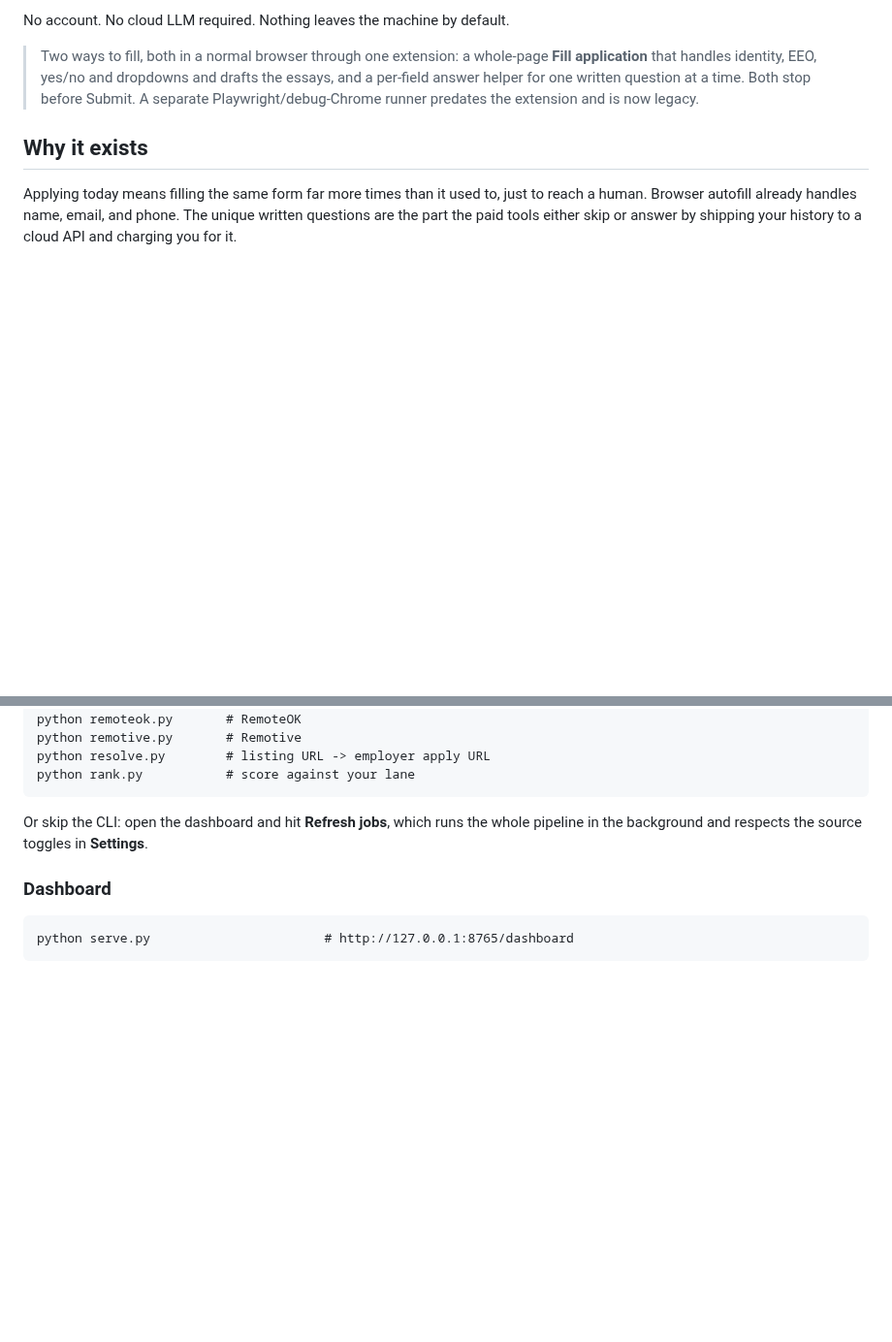
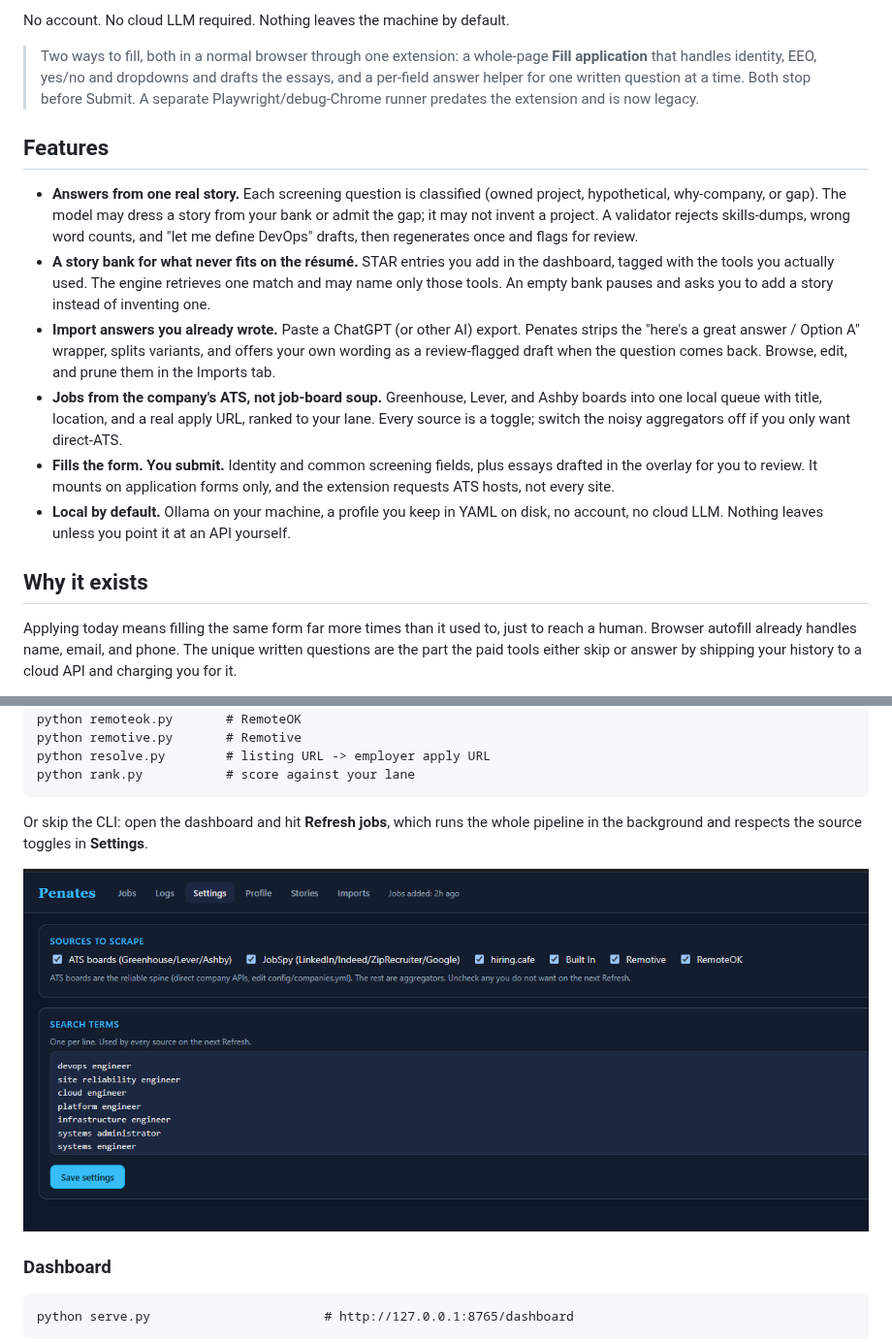
Before and after one commit to pcguywilson/penates, a Markdown page: README.md, 2 parts joined by grey strips. Shown at 97% size. Rendered like a GitHub page; pictures changed too: docs/img/settings.png (added); blank space fills up the shorter version.

Commit message:
README: Features overview, story-bank section, feature screenshots
- Add a Features list up top (answers from one story, story bank, import prior answers,
  direct-ATS discovery, fills-you-submit, local by default), tightened to claim/how/constraint.
- Add a "The story bank" section explaining stories.yaml vs résumé bullets.
- Add screenshots: Stories, Imports, and Settings (sources toggles).
- Fix a stale reference: the conversion prompt lives in the Imports tab, not Settings.

````diff
--- a/README.md
+++ b/README.md
@@ -13,6 +13,28 @@ No account. No cloud LLM required. Nothing leaves the machine by default.
 > application** that handles identity, EEO, yes/no and dropdowns and drafts the essays, and
 > a per-field answer helper for one written question at a time. Both stop before Submit. A
 > separate Playwright/debug-Chrome runner predates the extension and is now legacy.
+
+## Features
+
+- **Answers from one real story.** Each screening question is classified (owned project,
+  hypothetical, why-company, or gap). The model may dress a story from your bank or admit the
+  gap; it may not invent a project. A validator rejects skills-dumps, wrong word counts, and
+  "let me define DevOps" drafts, then regenerates once and flags for review.
+- **A story bank for what never fits on the résumé.** STAR entries you add in the dashboard,
+  tagged with the tools you actually used. The engine retrieves one match and may name only
+  those tools. An empty bank pauses and asks you to add a story instead of inventing one.
+- **Import answers you already wrote.** Paste a ChatGPT (or other AI) export. Penates strips
+  the "here's a great answer / Option A" wrapper, splits variants, and offers your own wording
+  as a review-flagged draft when the question comes back. Browse, edit, and prune them in the
+  Imports tab.
+- **Jobs from the company's ATS, not job-board soup.** Greenhouse, Lever, and Ashby boards into
+  one local queue with title, location, and a real apply URL, ranked to your lane. Every source
+  is a toggle; switch the noisy aggregators off if you only want direct-ATS.
+- **Fills the form. You submit.** Identity and common screening fields, plus essays drafted in
+  the overlay for you to review. It mounts on application forms only, and the extension requests
+  ATS hosts, not every site.
+- **Local by default.** Ollama on your machine, a profile you keep in YAML on disk, no account,
+  no cloud LLM. Nothing leaves unless you point it at an API yourself.
 
 ## Why it exists
 
@@ -107,6 +145,8 @@ python rank.py           # score against your lane
 Or skip the CLI: open the dashboard and hit **Refresh jobs**, which runs the whole pipeline
 in the background and respects the source toggles in **Settings**.
 
+![Settings: every job source is a toggle](docs/img/settings.png)
+
 ### Dashboard
 
 ```
````
Also changed, not shown: other parts of README.md (+19 -1 lines), docs/img/imports.png (added), docs/img/stories.png (added).
